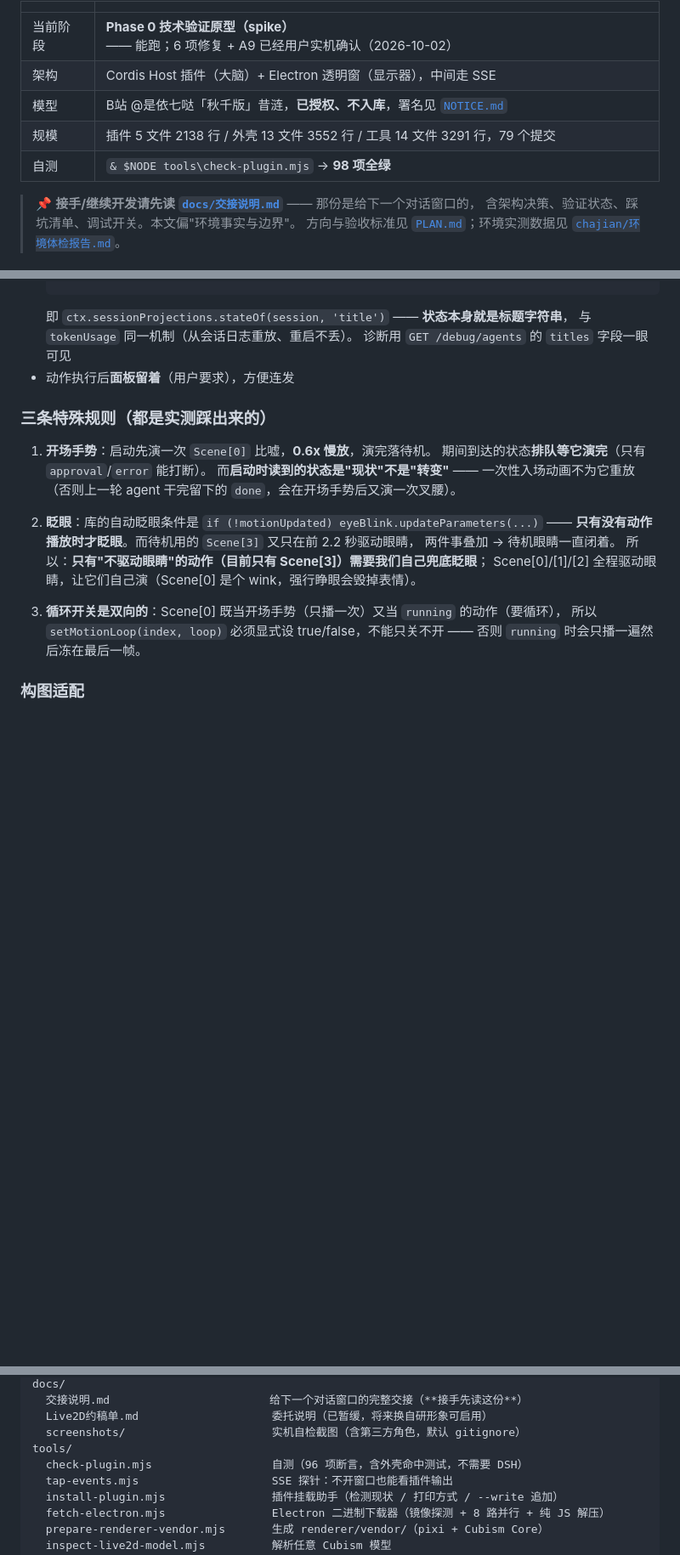
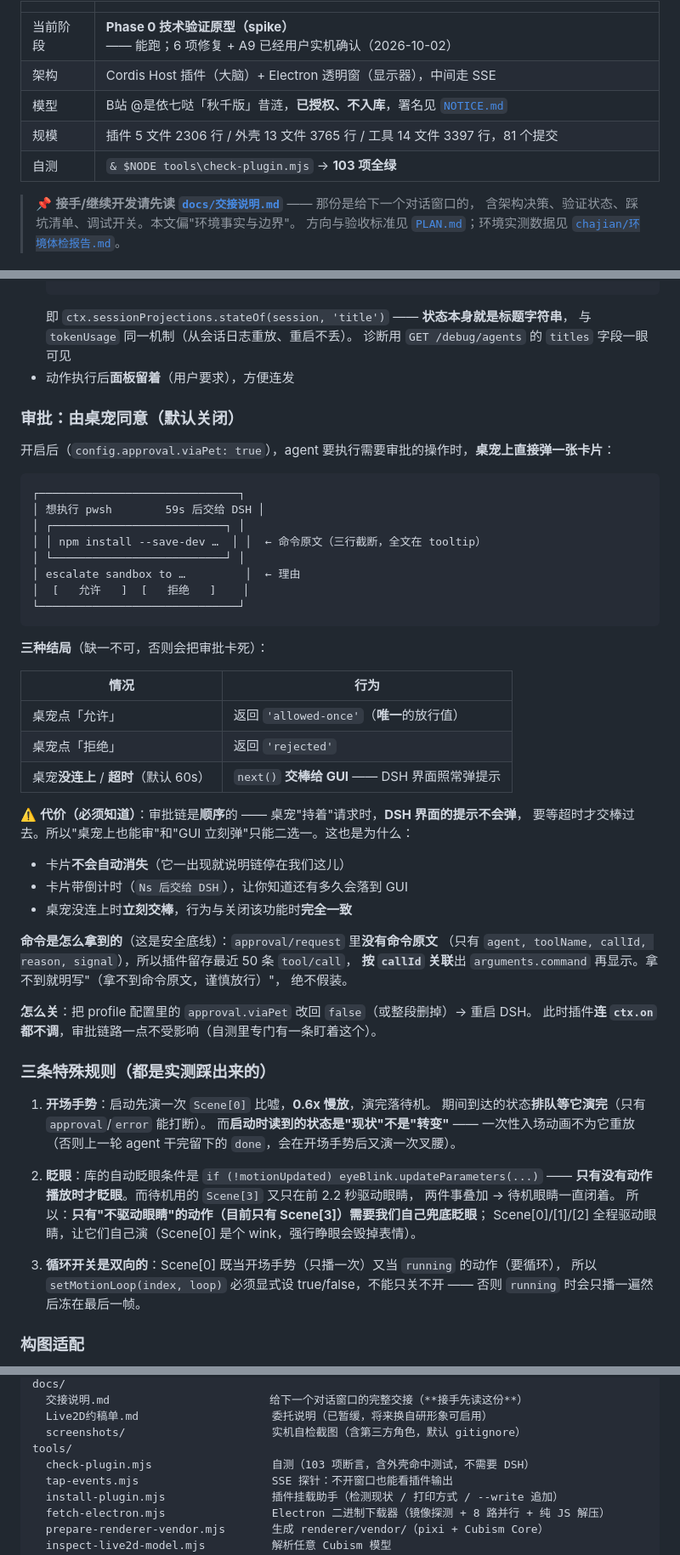
Before and after one commit to dddddhxwys/xilian-pet, a Markdown page: README.md, 3 parts joined by grey strips. Shown at 85% size. Rendered like a GitHub page; blank space fills up the shorter version.

````diff
--- a/README.md
+++ b/README.md
@@ -8,8 +8,8 @@
 | 当前阶段 | **Phase 0 技术验证原型（spike）** —— 能跑；6 项修复 + A9 已经用户实机确认（2026-10-02） |
 | 架构 | Cordis Host 插件（大脑）+ Electron 透明窗（显示器），中间走 SSE |
 | 模型 | B站 @是依七哒「秋千版」昔涟，**已授权、不入库**，署名见 [`NOTICE.md`](NOTICE.md) |
-| 规模 | 插件 5 文件 2138 行 / 外壳 13 文件 3552 行 / 工具 14 文件 3291 行，79 个提交 |
-| 自测 | `& $NODE tools\check-plugin.mjs` → **98 项全绿** |
+| 规模 | 插件 5 文件 2306 行 / 外壳 13 文件 3765 行 / 工具 14 文件 3397 行，81 个提交 |
+| 自测 | `& $NODE tools\check-plugin.mjs` → **103 项全绿** |
 
 > 📌 **接手/继续开发请先读 [`docs/交接说明.md`](docs/交接说明.md)** —— 那份是给下一个对话窗口的，
 > 含架构决策、验证状态、踩坑清单、调试开关。本文偏"环境事实与边界"。
@@ -412,6 +412,44 @@ ctx.sessionProjections.stateOf(session, 'tokenUsage').totals   // ← 就是四
   诊断用 `GET /debug/agents` 的 `titles` 字段一眼可见
 - 动作执行后**面板留着**（用户要求），方便连发
 
+### 审批：由桌宠同意（**默认关闭**）
+
+开启后（`config.approval.viaPet: true`），agent 要执行需要审批的操作时，**桌宠上直接弹一张卡片**：
+
+```
+┌──────────────────────────────┐
+│ 想执行 pwsh        59s 后交给 DSH │
+│ ┌──────────────────────────┐ │
+│ │ npm install --save-dev …  │ │  ← 命令原文（三行截断，全文在 tooltip）
+│ └──────────────────────────┘ │
+│ escalate sandbox to …         │  ← 理由
+│  [   允许   ]  [   拒绝   ]    │
+└──────────────────────────────┘
+```
+
+**三种结局**（缺一不可，否则会把审批卡死）：
+
+| 情况 | 行为 |
+|---|---|
+| 桌宠点「允许」 | 返回 `'allowed-once'`（**唯一**的放行值） |
+| 桌宠点「拒绝」 | 返回 `'rejected'` |
+| 桌宠**没连上** / **超时**（默认 60s） | `next()` **交棒给 GUI** —— DSH 界面照常弹提示 |
+
+⚠️ **代价（必须知道）**：审批链是**顺序**的 —— 桌宠"持着"请求时，**DSH 界面的提示不会弹**，
+要等超时才交棒过去。所以"桌宠上也能审"和"GUI 立刻弹"只能二选一。这也是为什么：
+
+- 卡片**不会自动消失**（它一出现就说明链停在我们这儿）
+- 卡片带倒计时（`Ns 后交给 DSH`），让你知道还有多久会落到 GUI
+- 桌宠没连上时**立刻交棒**，行为与关闭该功能时**完全一致**
+
+**命令是怎么拿到的**（这是安全底线）：`approval/request` 里**没有命令原文**
+（只有 `agent, toolName, callId, reason, signal`），所以插件留存最近 50 条 `tool/call`，
+**按 `callId` 关联**出 `arguments.command` 再显示。拿不到就明写"（拿不到命令原文，谨慎放行）"，
+绝不假装。
+
+**怎么关**：把 profile 配置里的 `approval.viaPet` 改回 `false`（或整段删掉）→ 重启 DSH。
+此时插件**连 `ctx.on` 都不调**，审批链路一点不受影响（自测里专门有一条盯着这个）。
+
 ### 三条特殊规则（都是实测踩出来的）
 
 1. **开场手势**：启动先演一次 `Scene[0]` 比嘘，**0.6x 慢放**，演完落待机。
@@ -837,7 +877,7 @@ docs/
   Live2D约稿单.md                    委托说明（已暂缓，将来换自研形象可启用）
   screenshots/                      实机自检截图（含第三方角色，默认 gitignore）
 tools/
-  check-plugin.mjs                  自测（96 项断言，含外壳命中测试，不需要 DSH）
+  check-plugin.mjs                  自测（103 项断言，含外壳命中测试，不需要 DSH）
   tap-events.mjs                    SSE 探针：不开窗口也能看插件输出
   install-plugin.mjs                插件挂载助手（检测现状 / 打印方式 / --write 追加）
   fetch-electron.mjs                Electron 二进制下载器（镜像探测 + 8 路并行 + 纯 JS 解压）
````
Also changed, not shown: other parts of README.md (+2 -0 lines), docs/交接说明.md (+42 -4 lines).
